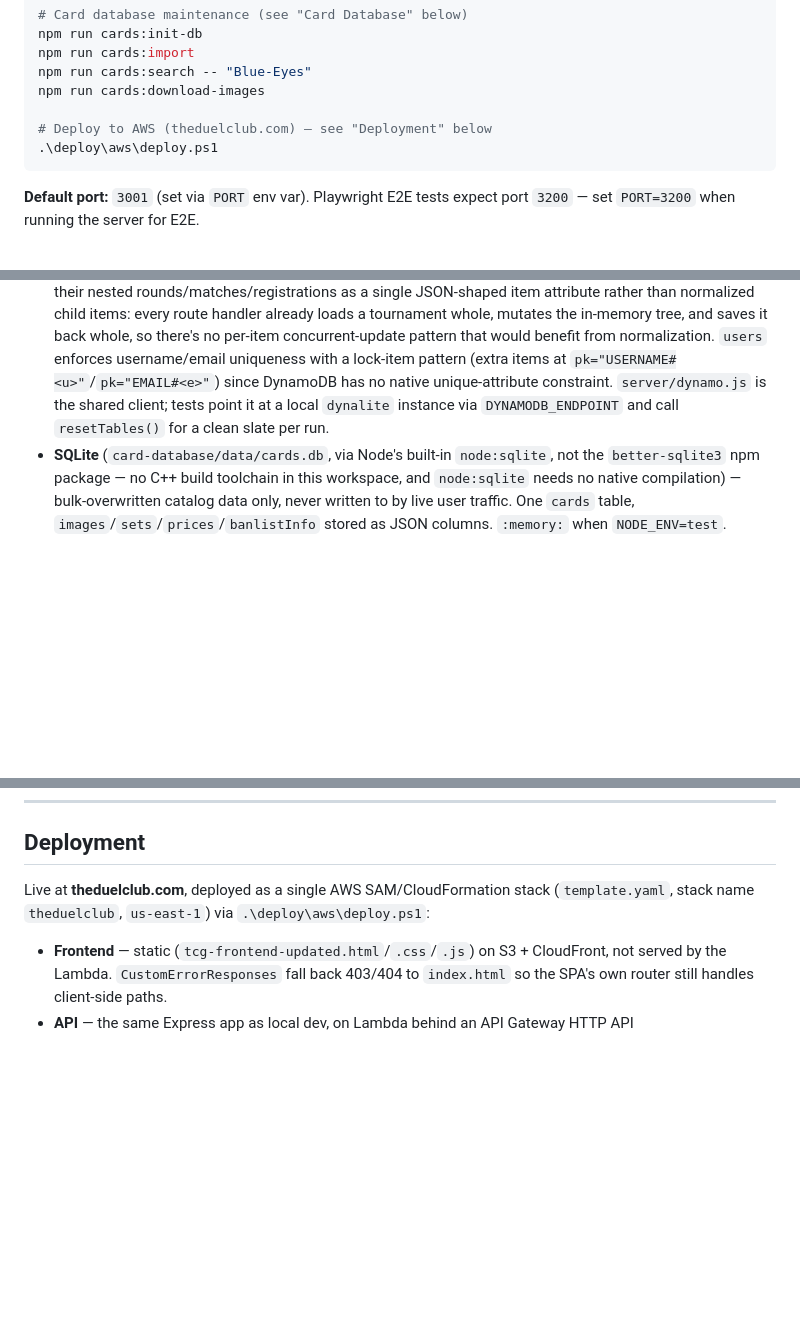
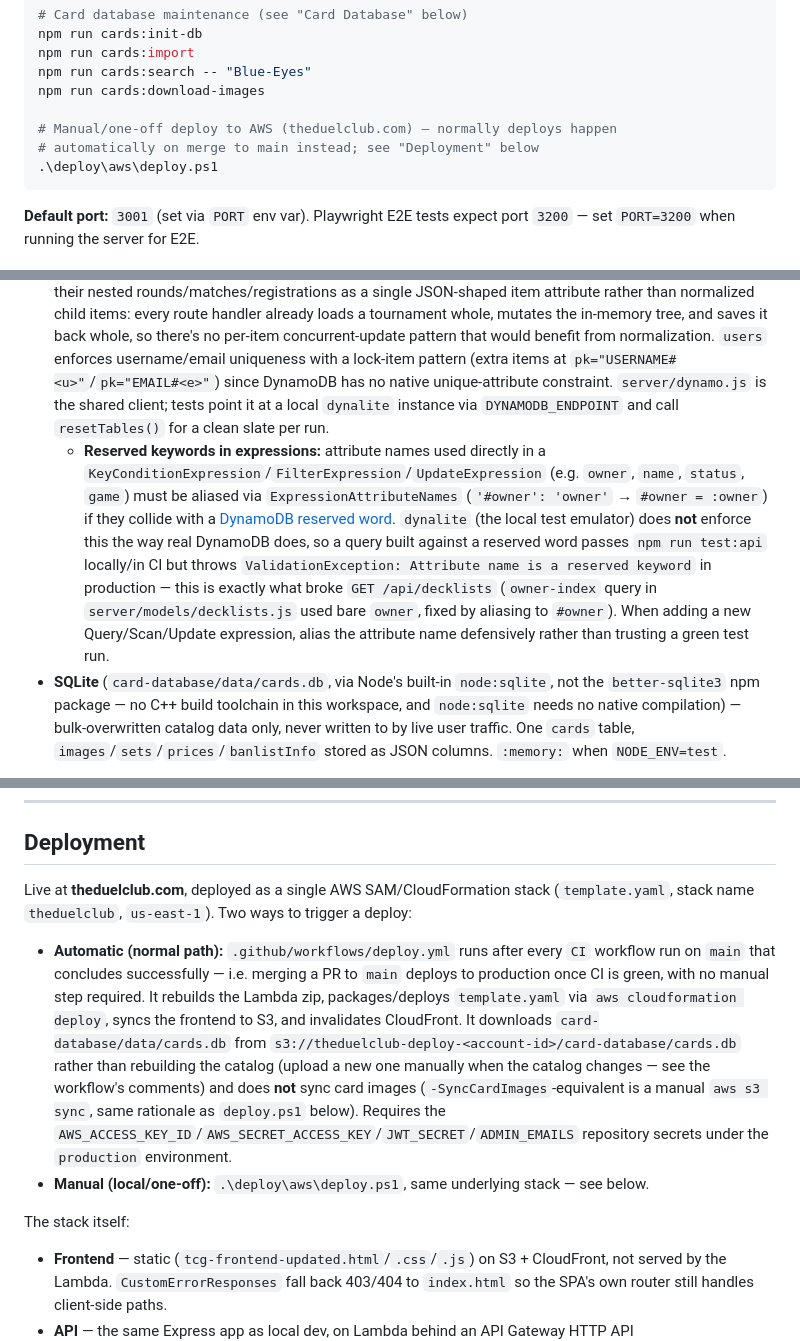
Before and after one commit to dsmith39/tcg-tournament-platform, a Markdown page: CLAUDE.md, 3 parts joined by grey strips. Drawn GitHub-style; blank space fills up the shorter version.

Commit message:
docs: document DynamoDB reserved-keyword gotcha and auto-deploy workflow (#8)
- Note the dynalite-vs-real-DynamoDB gap around reserved keywords
  (owner, name, status, ...) in expressions, using the decklists
  server-error bug as the concrete example.
- Document that .github/workflows/deploy.yml auto-deploys to
  production after CI passes on main, and reframe deploy.ps1 as the
  manual/one-off path rather than the primary deploy mechanism.

Co-authored-by: Claude <noreply@anthropic.com>

````diff
--- a/CLAUDE.md
+++ b/CLAUDE.md
@@ -54,7 +54,8 @@ npm run cards:import
 npm run cards:search -- "Blue-Eyes"
 npm run cards:download-images
 
-# Deploy to AWS (theduelclub.com) — see "Deployment" below
+# Manual/one-off deploy to AWS (theduelclub.com) — normally deploys happen
+# automatically on merge to main instead; see "Deployment" below
 .\deploy\aws\deploy.ps1
 ```
 
@@ -141,6 +142,7 @@ Deployed, `cards.db` ships read-only inside the Lambda zip. `CARD_DB_READONLY=tr
 Two storage engines, split by write pattern:
 
 - **DynamoDB** — app data (`users`, `decklists`, `tournaments`, plus a `connections` table for WebSocket fan-out). Table names/schemas are defined once in `server/dynamo-schema.js` and mirrored by hand in `template.yaml`'s `AWS::DynamoDB::Table` resources (only 4 tables, so drift risk is low). Tournaments store their nested rounds/matches/registrations as a single JSON-shaped item attribute rather than normalized child items: every route handler already loads a tournament whole, mutates the in-memory tree, and saves it back whole, so there's no per-item concurrent-update pattern that would benefit from normalization. `users` enforces username/email uniqueness with a lock-item pattern (extra items at `pk="USERNAME#<u>"`/`pk="EMAIL#<e>"`) since DynamoDB has no native unique-attribute constraint. `server/dynamo.js` is the shared client; tests point it at a local `dynalite` instance via `DYNAMODB_ENDPOINT` and call `resetTables()` for a clean slate per run.
+  - **Reserved keywords in expressions:** attribute names used directly in a `KeyConditionExpression`/`FilterExpression`/`UpdateExpression` (e.g. `owner`, `name`, `status`, `game`) must be aliased via `ExpressionAttributeNames` (`'#owner': 'owner'` → `#owner = :owner`) if they collide with a [DynamoDB reserved word](https://docs.aws.amazon.com/amazondynamodb/latest/developerguide/ReservedWords.html). `dynalite` (the local test emulator) does **not** enforce this the way real DynamoDB does, so a query built against a reserved word passes `npm run test:api` locally/in CI but throws `ValidationException: Attribute name is a reserved keyword` in production — this is exactly what broke `GET /api/decklists` (`owner-index` query in `server/models/decklists.js` used bare `owner`, fixed by aliasing to `#owner`). When adding a new Query/Scan/Update expression, alias the attribute name defensively rather than trusting a green test run.
 - **SQLite** (`card-database/data/cards.db`, via Node's built-in `node:sqlite`, not the `better-sqlite3` npm package — no C++ build toolchain in this workspace, and `node:sqlite` needs no native compilation) — bulk-overwritten catalog data only, never written to by live user traffic. One `cards` table, `images`/`sets`/`prices`/`banlistInfo` stored as JSON columns. `:memory:` when `NODE_ENV=test`.
 
 Model shapes (fields on objects returned by `server/models/*.js`):
@@ -239,7 +241,12 @@ CORS_ALLOWED_ORIGINS=         # Comma-separated allowlist; unset = reflect any o
 
 ## Deployment
 
-Live at **theduelclub.com**, deployed as a single AWS SAM/CloudFormation stack (`template.yaml`, stack name `theduelclub`, `us-east-1`) via `.\deploy\aws\deploy.ps1`:
+Live at **theduelclub.com**, deployed as a single AWS SAM/CloudFormation stack (`template.yaml`, stack name `theduelclub`, `us-east-1`). Two ways to trigger a deploy:
+
+- **Automatic (normal path):** `.github/workflows/deploy.yml` runs after every `CI` workflow run on `main` that concludes successfully — i.e. merging a PR to `main` deploys to production once CI is green, with no manual step required. It rebuilds the Lambda zip, packages/deploys `template.yaml` via `aws cloudformation deploy`, syncs the frontend to S3, and invalidates CloudFront. It downloads `card-database/data/cards.db` from `s3://theduelclub-deploy-<account-id>/card-database/cards.db` rather than rebuilding the catalog (upload a new one manually when the catalog changes — see the workflow's comments) and does **not** sync card images (`-SyncCardImages`-equivalent is a manual `aws s3 sync`, same rationale as `deploy.ps1` below). Requires the `AWS_ACCESS_KEY_ID`/`AWS_SECRET_ACCESS_KEY`/`JWT_SECRET`/`ADMIN_EMAILS` repository secrets under the `production` environment.
+- **Manual (local/one-off):** `.\deploy\aws\deploy.ps1`, same underlying stack — see below.
+
+The stack itself:
 
 - **Frontend** — static (`tcg-frontend-updated.html`/`.css`/`.js`) on S3 + CloudFront, not served by the Lambda. `CustomErrorResponses` fall back 403/404 to `index.html` so the SPA's own router still handles client-side paths.
 - **API** — the same Express app as local dev, on Lambda behind an API Gateway HTTP API (`api.theduelclub.com`), via the Lambda Web Adapter (`run.sh`, `AWS_LAMBDA_EXEC_WRAPPER`).
````
Also changed, not shown: other parts of CLAUDE.md (+2 -0 lines).
